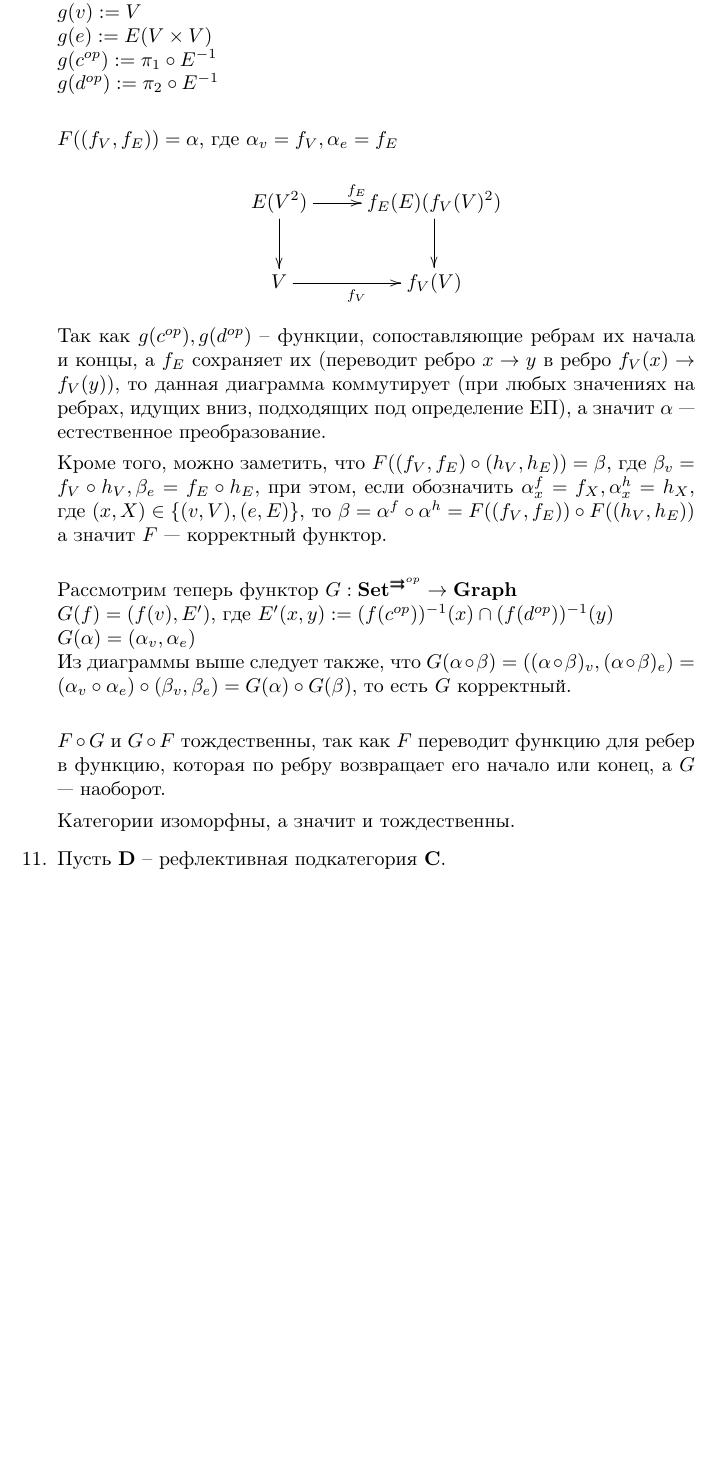
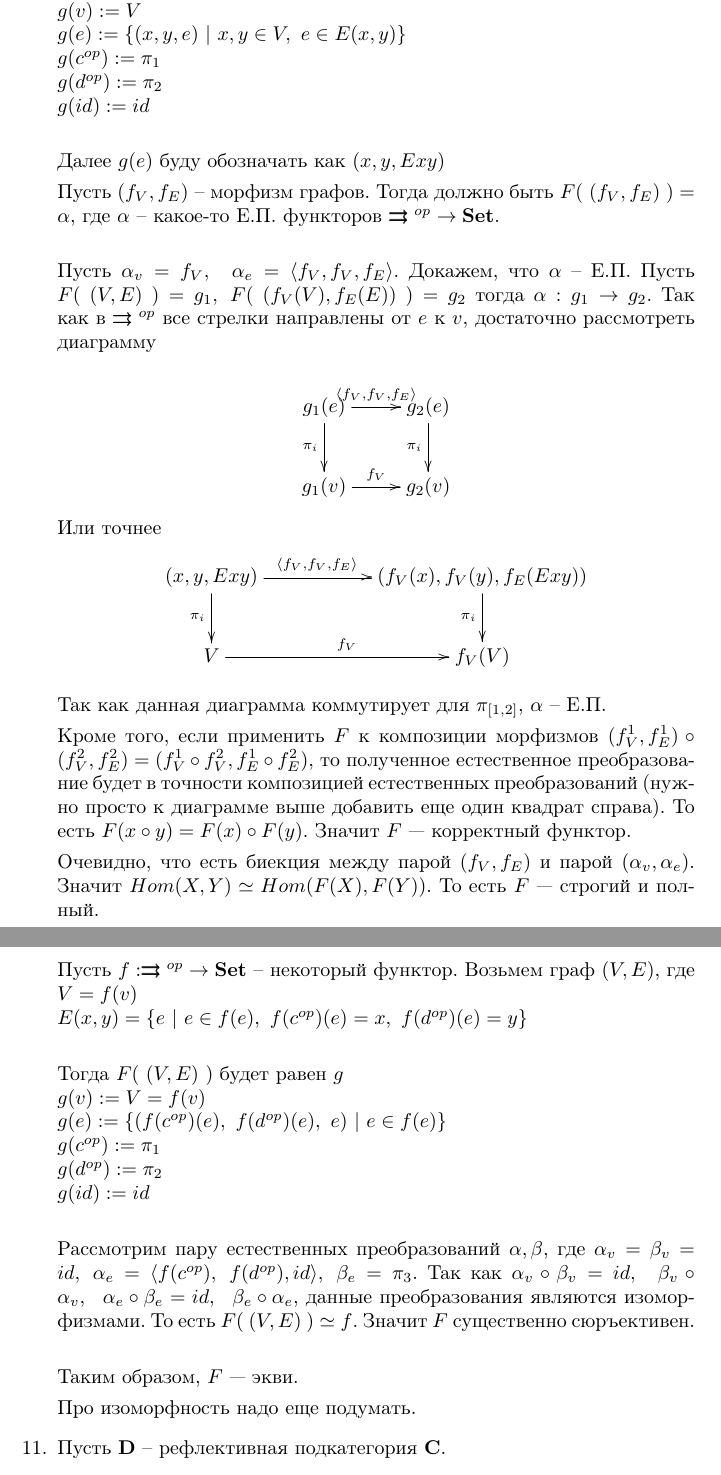
Before and after one commit to ZhekehZ/category-theory, a LaTeX problem sheet (homeworks/hw06.tex): part of page 3 of 4 before the commit and two parts of pages 3 and 4 of 4 after it, the two joined at a grey line, cut so that both start at the same text, the shorter picture padded with empty space. Compiled offline with pdfLaTeX.

Commit message:
partial fix for 6

```diff
--- a/homeworks/hw06.tex
+++ b/homeworks/hw06.tex
@@ -108,34 +109,57 @@ $\FinSet$ не изоморфен $\Num$, так как первый состо
 Изоморфны ли эти категории?
 
 Рассмотрим функтор $F: \cat{Graph} \to \Set^{\pmb{\rightrightarrows}^{op}}$.\\
-$F((V, E)) = g$, где g --- функтор $\pmb{\rightrightarrows}^{op} \to \Set$ определененный следующим образом:\\
+$F(~(V, E)~) = g$, где g --- функтор $\pmb{\rightrightarrows}^{op} \to \Set$ определененный следующим образом:\\
 $g(v) := V$\\
-$g(e) := E(V\times V)$\\
-$g(c^{op}) := \pi_1 \circ E^{-1}$\\
-$g(d^{op}) := \pi_2 \circ E^{-1}$\\
+$g(e) := \{(x, y, e) ~|~ x, y \in V, ~e \in E(x, y)\}$\\
+$g(c^{op}) := \pi_1$\\
+$g(d^{op}) := \pi_2$\\
+$g(id) := id$\\
 
-$F((f_V, f_E)) = \alpha$, где $\alpha_v = f_V, \alpha_e = f_E$
+Далее $g(e)$ буду обозначать как $(x, y, Exy)$
+
+Пусть $(f_V, f_E)$ -- морфизм графов. Тогда должно быть $F(~(f_V, f_E)~) = \alpha$, где $\alpha$ -- какое-то Е.П. функторов $\pmb{\rightrightarrows}^{op} \to \Set$. \\
+
+Пусть $\alpha_v = f_V, ~~\alpha_e = \langle f_V, f_V, f_E\rangle$. Докажем, что $\alpha$ -- Е.П. Пусть $F(~(V, E)~) = g_1, ~F(~(f_V(V), f_E(E))~) = g_2$ тогда $\alpha: g_1 \to g_2$. Так как в $\pmb{\rightrightarrows}^{op}$ все стрелки направлены от $e$ к $v$, достаточно рассмотреть диаграмму
 
 \[
 \xymatrix{
-E(V^2) \ar[r]^{f_E} \ar[d] & f_E(E)(f_V(V)^2) \ar[d]\\
-V \ar[r]_{f_V} &  f_V(V)
+g_1(e) \ar[r]^{\langle f_V, f_V, f_E\rangle} \ar[d]_{\pi_i} & g_2(e) \ar[d]_{\pi_i}\\
+g_1(v) \ar[r]^{f_V} & g_2(v)
 }
 \]
 
-Так как $g(c^{op}), g(d^{op})$ -- функции, сопоставляющие ребрам их начала и концы, а $f_E$ сохраняет их (переводит ребро $x \to y$ в ребро $f_V(x) \to f_V(y)$), то данная диаграмма коммутирует (при любых значениях на ребрах, идущих вниз, подходящих под определение ЕП), а значит $\alpha$ --- естественное преобразование.
+Или точнее
+\[
+\xymatrix{
+(x,y,Exy) \ar[rr]^{\langle f_V, f_V, f_E\rangle~~~~~~~~~} \ar[d]_{\pi_i} & & (f_V(x),f_V(y),f_E(Exy)) \ar[d]_{\pi_i}\\
+V \ar[rr]^{f_V} & & f_V(V)
+}
+\]
 
-Кроме того, можно заметить, что $F((f_V, f_E) \circ (h_V, h_E)) = \beta$, где $\beta_v = f_V \circ h_V, \beta_e = f_E \circ h_E$, при этом, если обозначить $\alpha^f_x=f_X, \alpha^h_x=h_X$, где $(x, X) \in \{(v, V), (e, E)\}$, то $\beta = \alpha^f \circ \alpha^h = F((f_V, f_E)) \circ F((h_V, h_E))$ а значит $F$ --- корректный функтор.\\
+Так как данная диаграмма коммутирует для $\pi_{[1, 2]}$, $\alpha$ -- Е.П.
+
+Кроме того, если применить $F$ к композиции морфизмов $(f_V^1, f_E^1) \circ (f_V^2, f_E^2) = (f_V^1 \circ f_V^2, f_E^1\circ f_E^2)$, то полученное естественное преобразование будет в точности композицией естественных преобразований (нужно просто к диаграмме выше добавить еще один квадрат справа). То есть $F(x\circ y) = F(x)\circ F(y)$. Значит $F$ --- корректный функтор.
+
+Очевидно, что есть биекция между парой $(f_V, f_E)$ и парой $(\alpha_v, \alpha_e)$. Значит $Hom(X, Y) \simeq Hom(F(X), F(Y))$. То есть $F$ --- строгий и полный.
 
 
-Рассмотрим теперь функтор $G: \Set^{\pmb{\rightrightarrows}^{op}} \to \cat{Graph} $\\
-$G(f) = (f(v), E')$, где $E'(x, y) := (f(c^{op}))^{-1}(x) \cap (f(d^{op}))^{-1}(y)$\\
-$G(\alpha) = (\alpha_v, \alpha_e)$\\
-Из диаграммы выше следует также, что $G(\alpha\circ \beta) = ((\alpha\circ \beta)_v, (\alpha\circ \beta)_e) = (\alpha_v\circ \alpha_e)\circ (\beta_v, \beta_e)  = G(\alpha)\circ G(\beta)$, то есть $G$ корректный.\\
+Пусть $f: \pmb{\rightrightarrows}^{op} \to \Set$ -- некоторый функтор. Возьмем граф $(V, E)$, где \\
+$V = f(v)$\\
+$E(x, y) = \{e ~|~ e \in f(e),~ f(c^{op})(e) = x,~ f(d^{op})(e) = y\}$\\
 
-$F \circ G$ и $G \circ F$ тождественны, так как $F$ переводит функцию для ребер в функцию, которая по ребру возвращает его начало или конец, а $G$ --- наоборот.
+Тогда $F(~(V, E)~)$ будет равен $g$\\
+$g(v) := V = f(v)$\\
+$g(e) := \{(f(c^{op})(e), ~f(d^{op})(e), ~e) ~|~ e \in f(e)\}$\\
+$g(c^{op}) := \pi_1$\\
+$g(d^{op}) := \pi_2$\\
+$g(id) := id$\\
 
-Категории изоморфны, а значит и тождественны.
+Рассмотрим пару естественных преобразований $\alpha, \beta$, где $\alpha_v  = \beta_v = id,~\alpha_e = \langle f(c^{op}),~f(d^{op}), id \rangle, ~\beta_e = \pi_3$. Так как $\alpha_v \circ \beta_v = id,~~\beta_v \circ \alpha_v,~~\alpha_e \circ \beta_e = id,~~\beta_e \circ \alpha_e$, данные преобразования являются изоморфизмами. То есть $F(~(V, E)~) \simeq f$. Значит $F$ существенно сюръективен.\\
+
+Таким образом, $F$ --- экви.
+
+Про изоморфность надо еще подумать.
 
 \item Пусть $\D$ -- рефлективная подкатегория $\C$.
 \begin{enumerate}
```
Also changed, not shown: homeworks/hw06.pdf, homeworks/hw06.tex (1 more changed lines).
